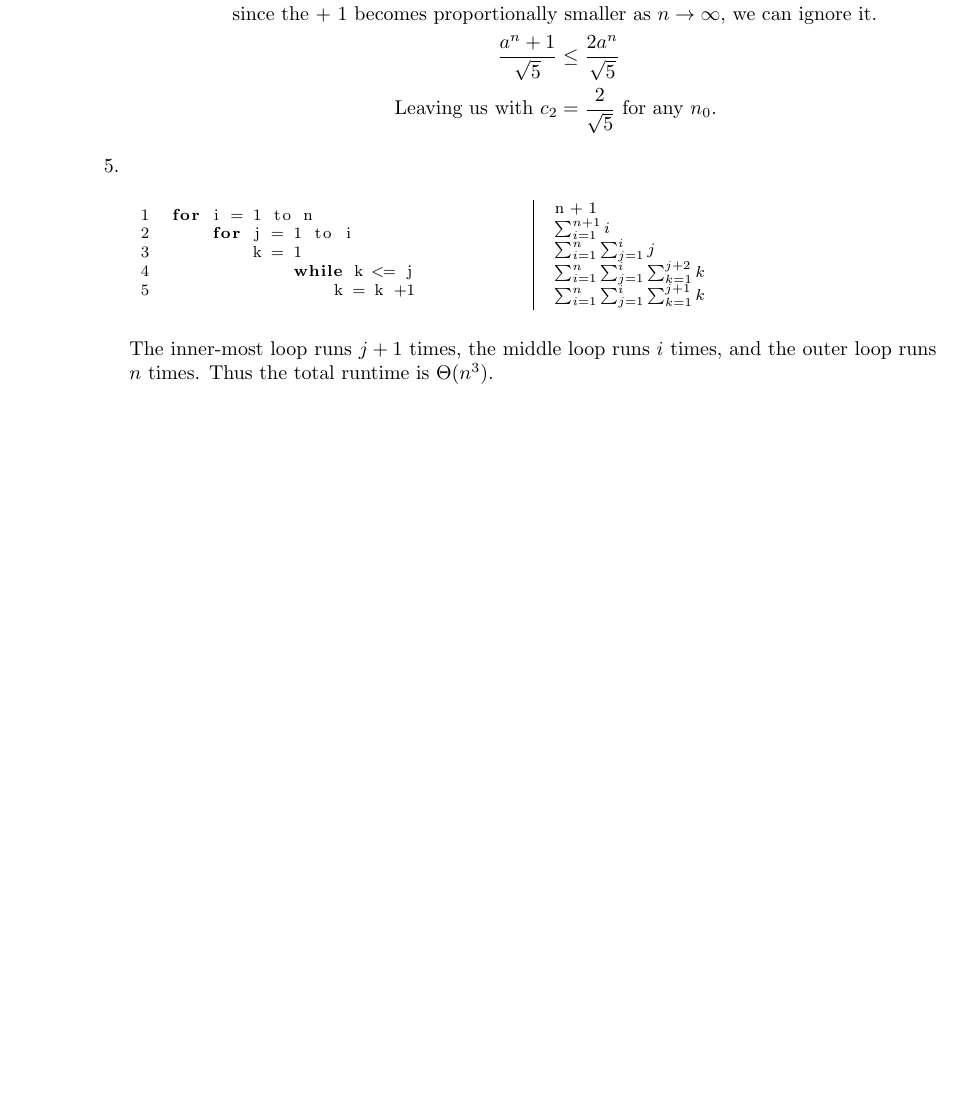
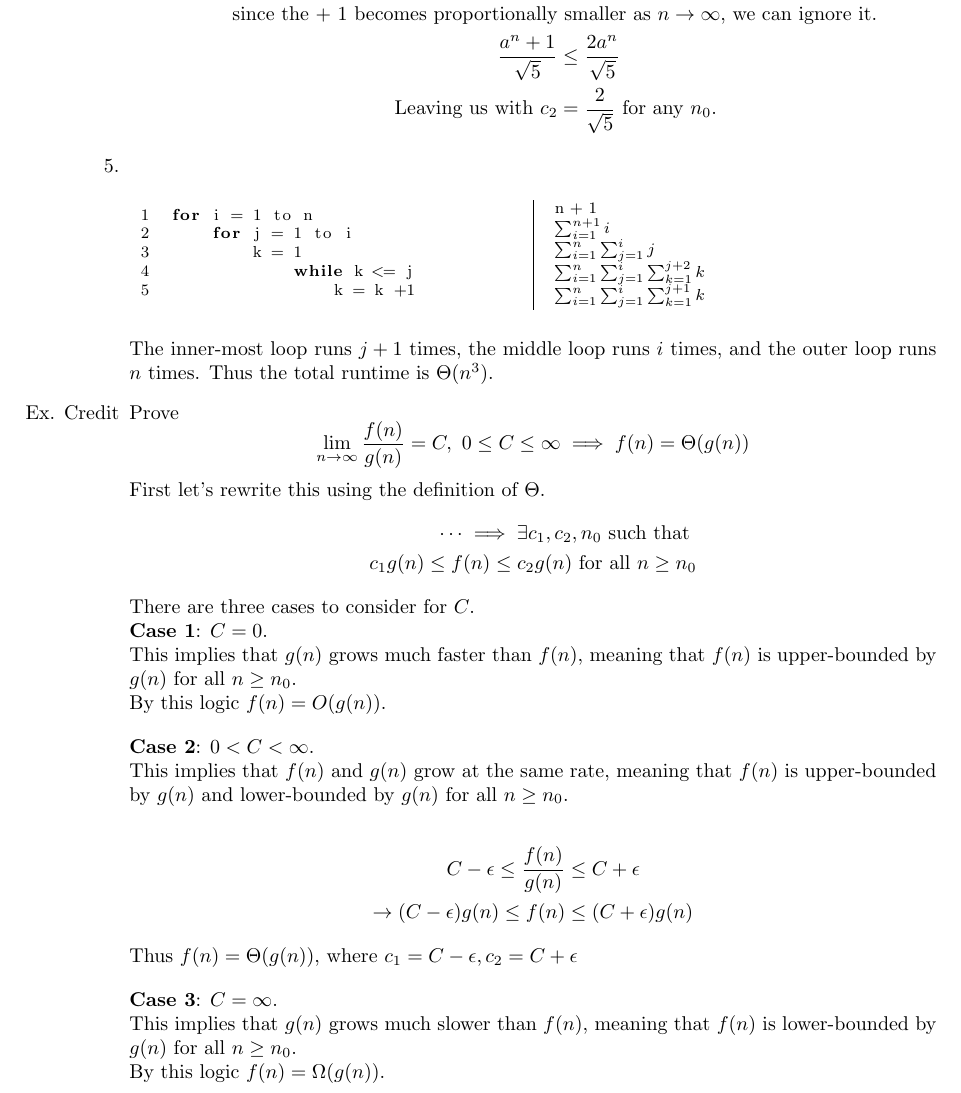
Before and after one commit to MSWS/CSCI305, a LaTeX problem sheet (Assignments/2/Assignment2.tex): part of page 4 of 4, cut so that both start at the same text, the shorter picture padded with empty space. Compiled offline with pdfLaTeX.

Commit message:
More work on A2

```diff
--- a/Assignments/2/Assignment2.tex
+++ b/Assignments/2/Assignment2.tex
@@ -178,6 +178,29 @@
               \end{tabular}
           \end{multicols}
           The inner-most loop runs \(j + 1\) times, the middle loop runs \(i\) times, and the outer loop runs \(n\) times. Thus the total runtime is \(\Theta(n^3)\).
+    \item [Ex. Credit] Prove
+          \begin{equation*}
+              \lim_{n \to \infty} \frac{f(n)}{g(n)} = C, \text{ } 0 \leq C \leq \infty \implies f(n) = \Theta(g(n))
+          \end{equation*}
+          First let's rewrite this using the definition of \(\Theta\).
+          \begin{align*}
+              \cdots \implies \exists c_1, c_2, n_0 \text{ such that } \\
+              c_1g(n) \leq f(n) \leq c_2g(n) \text{ for all } n \geq n_0
+          \end{align*}
+          There are three cases to consider for \(C\). \\
+          \textbf{Case 1}: \(C = 0\). \\
+          This implies that \(g(n)\) grows much faster than \(f(n)\), meaning that \(f(n)\) is upper-bounded by \(g(n)\) for all \(n \geq n_0\). \\
+          By this logic \(f(n) = O(g(n))\). \\[1em]
+          \textbf{Case 2}: \(0 < C < \infty\). \\
+          This implies that \(f(n)\) and \(g(n)\) grow at the same rate, meaning that \(f(n)\) is upper-bounded by \(g(n)\) and lower-bounded by \(g(n)\) for all \(n \geq n_0\). \\
+          \begin{align*}
+              C - \epsilon \leq \frac{f(n)}{g(n)}      & \leq C + \epsilon       \\
+              \rightarrow (C - \epsilon)g(n) \leq f(n) & \leq (C + \epsilon)g(n)
+          \end{align*}
+          Thus \(f(n) = \Theta(g(n))\), where \(c_1 = C - \epsilon, c_2 = C + \epsilon\) \\[1em]
+          \textbf{Case 3}: \(C = \infty\). \\
+          This implies that \(g(n)\) grows much slower than \(f(n)\), meaning that \(f(n)\) is lower-bounded by \(g(n)\) for all \(n \geq n_0\). \\
+          By this logic \(f(n) = \Omega(g(n))\). \\
 \end{enumerate}
 
 
```
Also changed, not shown: Assignments/2/Assignment2.pdf, 1 other file.
